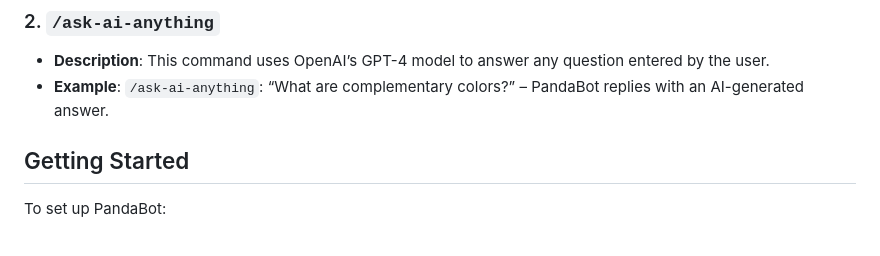
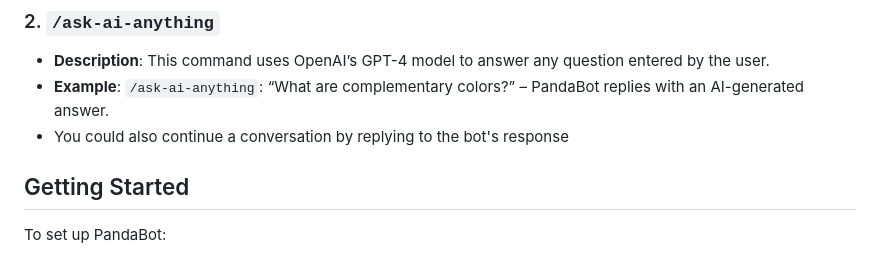
Before and after one commit to Yetu-1/PandaBot, a Markdown page: README.md, the part around the change. GitHub-like rendering.

```diff
--- a/README.md
+++ b/README.md
@@ -19,6 +19,7 @@ PandaBot is a Discord bot designed to make study sessions interactive, fun, and
 ### 2. `/ask-ai-anything`
 - **Description**: This command uses OpenAI’s GPT-4 model to answer any question entered by the user.
 - **Example**: `/ask-ai-anything`: “What are complementary colors?” – PandaBot replies with an AI-generated answer.
+- You could also continue a conversation by replying to the bot's response
 
 ## Getting Started
 
```
